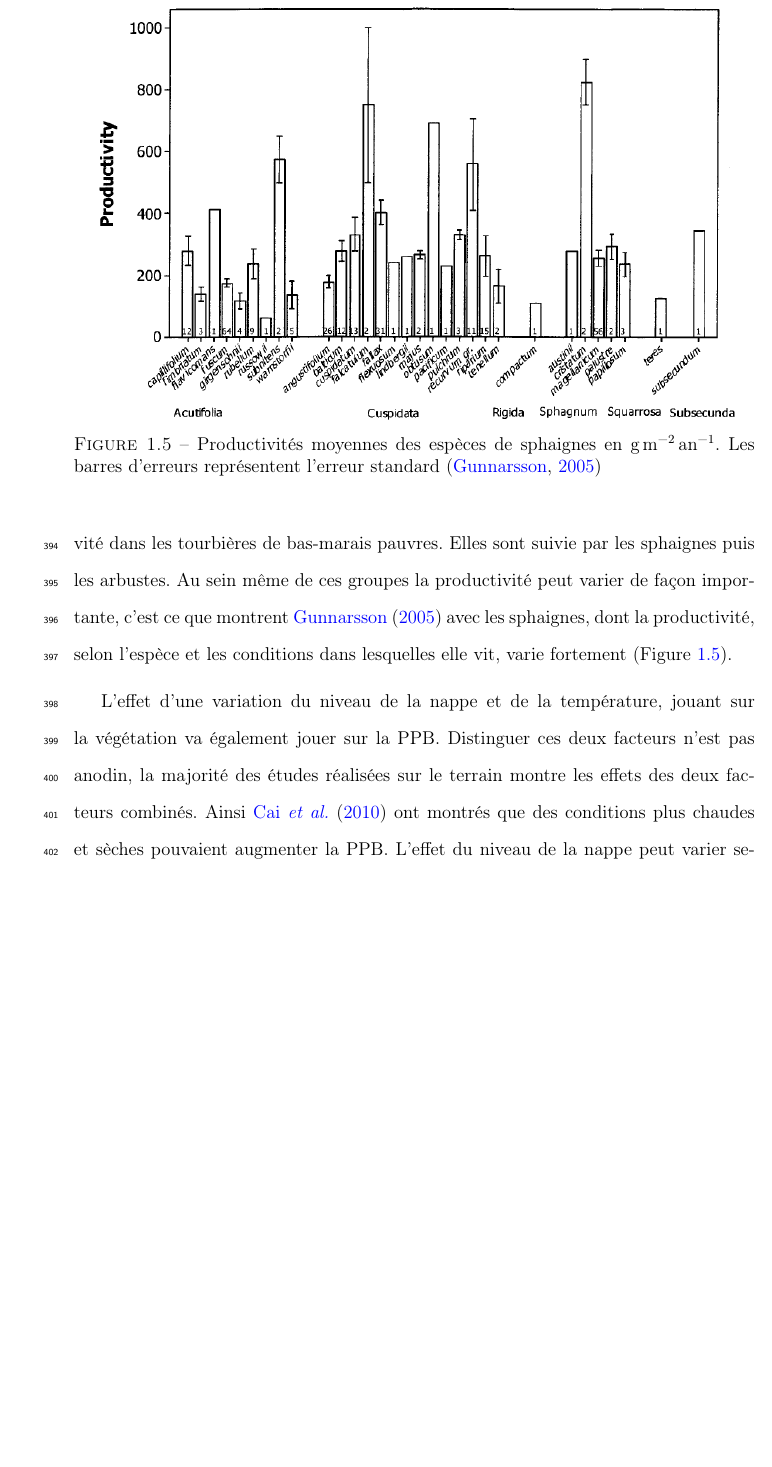
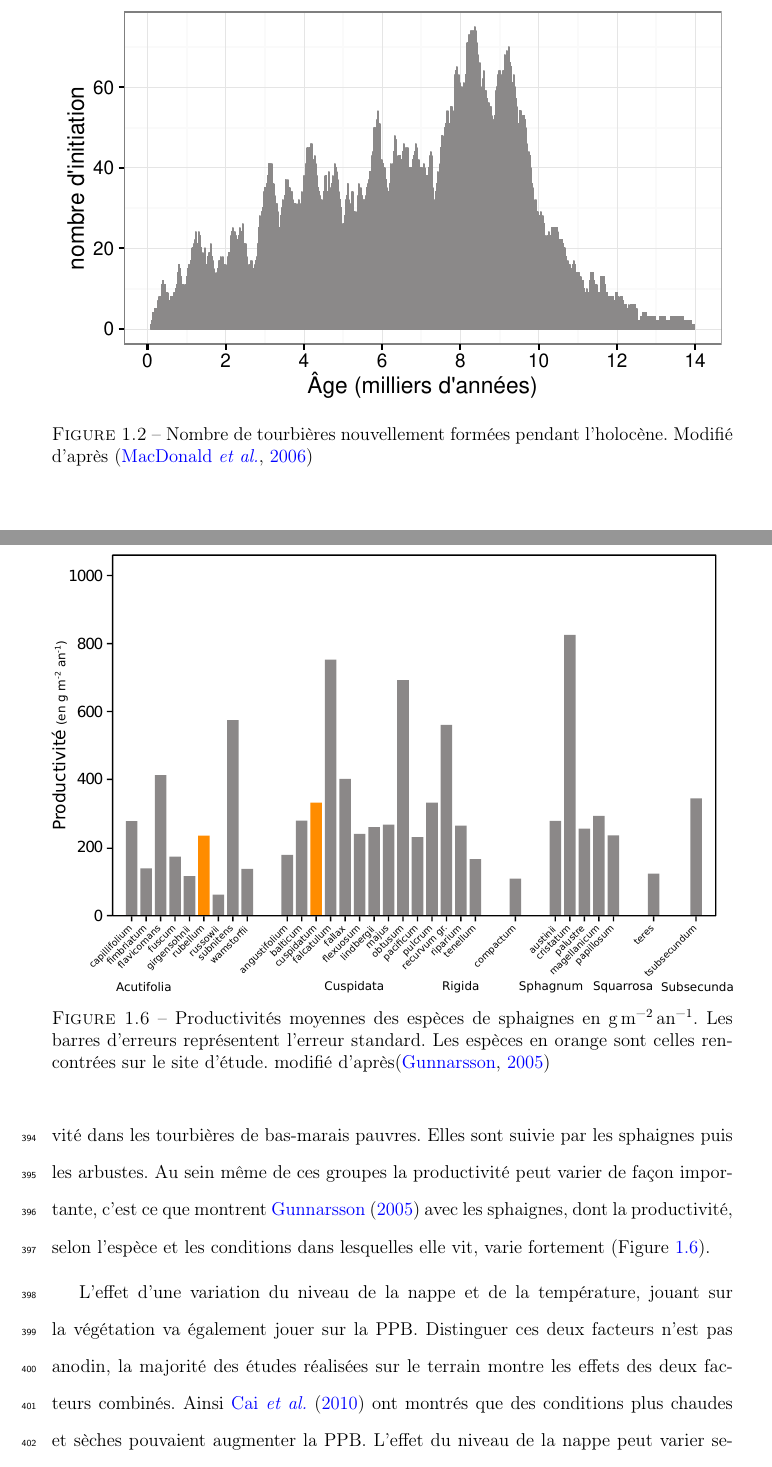
Before and after one commit to dangelob/manuscript, a LaTeX thesis (phdthesis.tex, which reads content/chapitre1.tex): part of page 35 of 128 before the commit and two parts of pages 28 and 36 of 130 after it, the two joined at a grey line, cut at the place of the change, the shorter picture padded with empty space. Compiled offline with pdfLaTeX.

Commit message:
maj figures

```diff
--- a/content/chapitre1.tex
+++ b/content/chapitre1.tex
@@ -355,6 +355,13 @@ De façon plus indirecte est attendue la fonte du permafrost, l'augmentation de
 %Quelle sera la sensibilité des tourbières ?
 %Là encore leur diversité, leur répartition géographique rend difficile la réponse à cette question.
 %Enfin découlant des précédentes, qu'elle est le devenir de la fonction puits de carbone.
+\begin{figure}
+\centering
+\includegraphics[width=\textwidth]{chap1/holo_peat_ini}
+\caption{Nombre de tourbières nouvellement formées pendant l'holocène. Modifié d'après \citep{macdonald2006}}
+\label{fig:holo_peat_ini}
+\end{figure}
+
 
 \begin{figure}
 \centering
@@ -538,7 +545,7 @@ Par la suite nous considérons les processus à l'échelle d'une colonne de sol
 \begin{figure}
 \centering
 \includegraphics[width=\textwidth]{chap1/prod_sphagnum}
-\caption{Productivités moyennes des espèces de sphaignes en \si{\gram\per\square\metre\per\year}. Les barres d'erreurs représentent l'erreur standard \citep{gunnarsson2005}}
+\caption{Productivités moyennes des espèces de sphaignes en \si{\gram\per\square\metre\per\year}. Les barres d'erreurs représentent l'erreur standard. Les espèces en orange sont celles rencontrées sur le site d'étude. modifié d'après\citep{gunnarsson2005}}
 \label{fig:prod_sphagnum}
 \end{figure}
 
```
Also changed, not shown: images/chap1/holo_peat_ini.pdf (added), images/chap1/prod_sphagnum.pdf (added), images/chap1/prod_sphagnum.png (deleted), content/chapitre1.tex (2 more changed lines).
